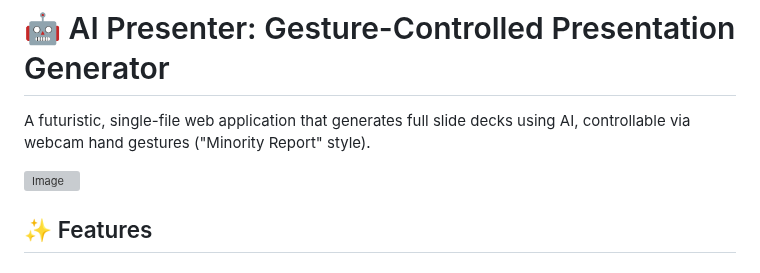
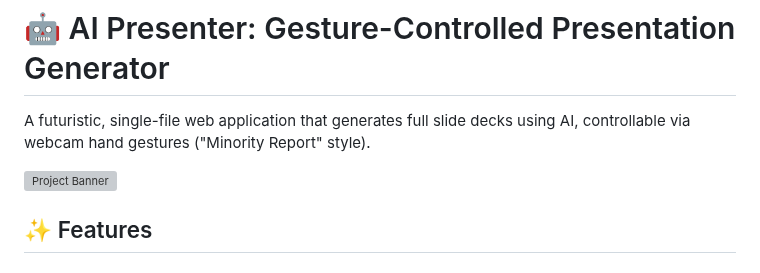
Before and after one commit to Shahid5027/AI-PPT-MAKER, a Markdown page: README.md, the part around the change. Drawn GitHub-style; grey boxes are pictures that could not be loaded.

```diff
--- a/README.md
+++ b/README.md
@@ -2,7 +2,7 @@
 
 A futuristic, single-file web application that generates full slide decks using AI, controllable via webcam hand gestures ("Minority Report" style).
 
-![Image](https://github.com/user-attachments/assets/5e2da767-6382-43ed-9a73-be0e4cffdd11)
+![Project Banner](https://github.com/user-attachments/assets/5e2da767-6382-43ed-9a73-be0e4cffdd11)
 
 ## ✨ Features
 
```
